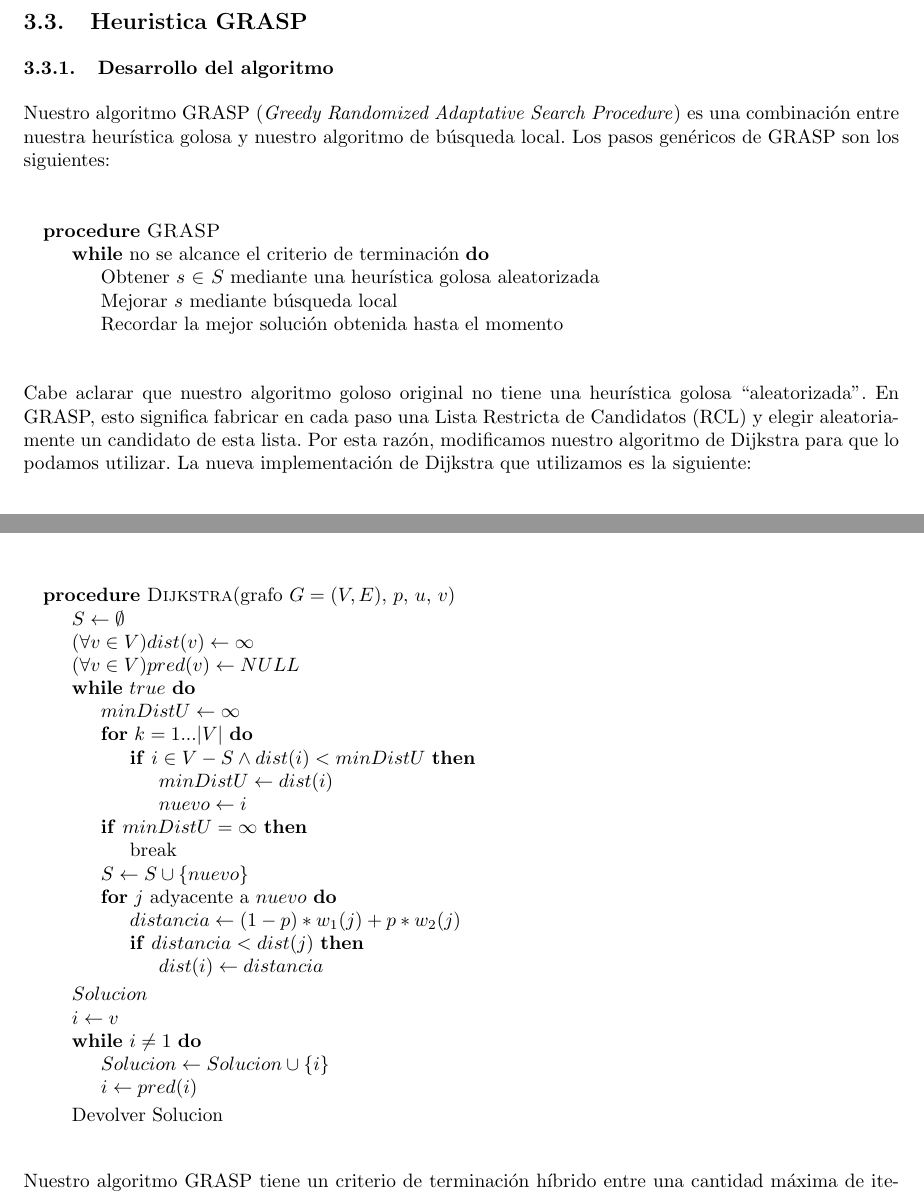
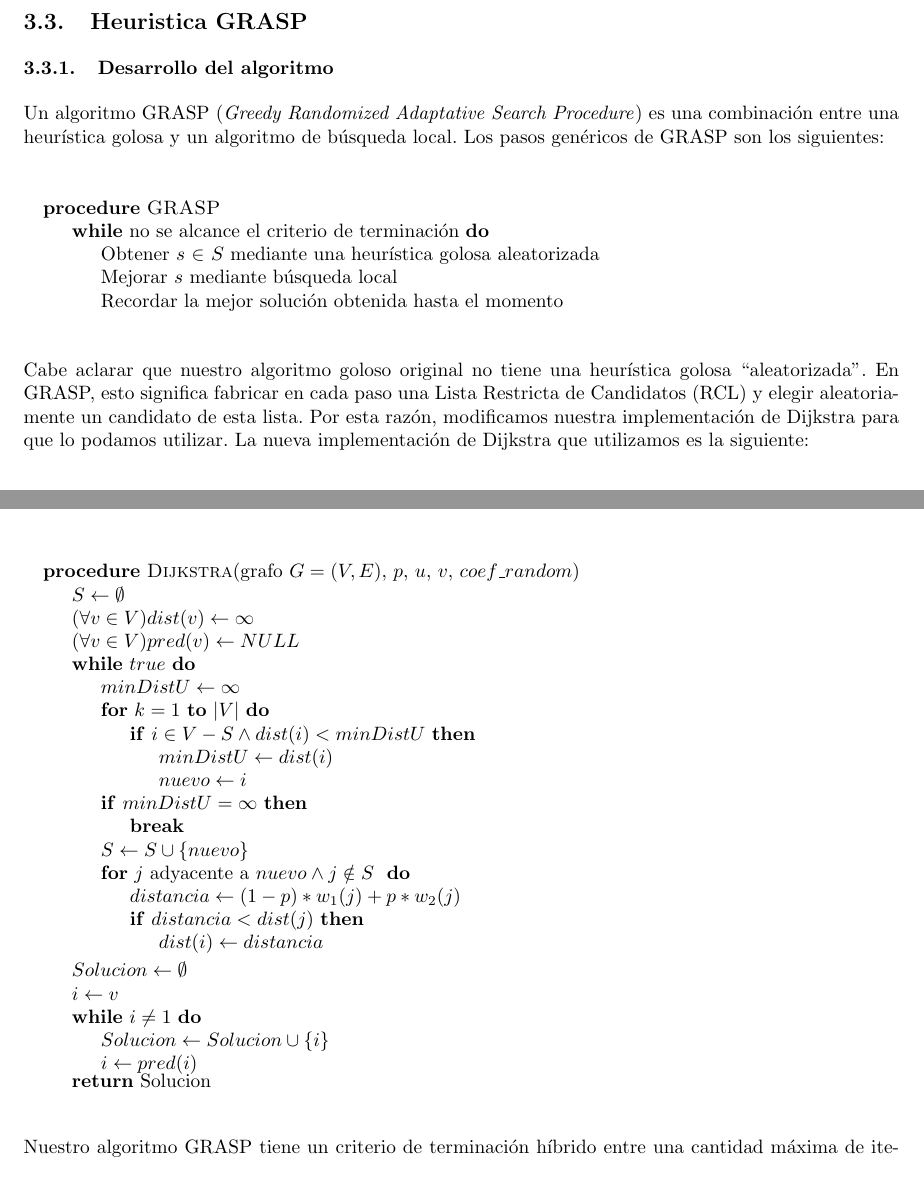
Before and after one commit to ealmansi/algo3-tp3, a LaTeX document (tex/informe.tex, which reads tex/grasp/desarrollo.tex): two parts of pages 12 and 13 of 15, joined at a grey line, cut so that both start at the same text. Compiled offline with pdfLaTeX.

Commit message:
cambios minimos informe

```diff
--- a/tex/grasp/desarrollo.tex
+++ b/tex/grasp/desarrollo.tex
@@ -1,4 +1,4 @@
-Nuestro algoritmo GRASP (\emph{Greedy Randomized Adaptative Search Procedure}) es una combinación entre nuestra heurística golosa y nuestro algoritmo de búsqueda local. Los pasos genéricos de GRASP son los siguientes:
+Un algoritmo GRASP (\emph{Greedy Randomized Adaptative Search Procedure}) es una combinación entre una heurística golosa y un algoritmo de búsqueda local. Los pasos genéricos de GRASP son los siguientes:
 
 \begin{center}
  \begin{figure}[H]
@@ -14,41 +14,43 @@ Nuestro algoritmo GRASP (\emph{Greedy Randomized Adaptative Search Procedure}) e
  \end{figure}
 \end{center}
 
-Cabe aclarar que nuestro algoritmo goloso original no tiene una heurística golosa ``aleatorizada''. En GRASP, esto significa fabricar en cada paso una Lista Restricta de Candidatos (RCL) y elegir aleatoriamente un candidato de esta lista. Por esta razón, modificamos nuestro algoritmo de Dijkstra para que lo podamos utilizar. La nueva implementación de Dijkstra que utilizamos es la siguiente:
+Cabe aclarar que nuestro algoritmo goloso original no tiene una heurística golosa ``aleatorizada''. En GRASP, esto significa fabricar en cada paso una Lista Restricta de Candidatos (RCL) y elegir aleatoriamente un candidato de esta lista. Por esta razón, modificamos nuestra implementación de Dijkstra para que lo podamos utilizar. La nueva implementación de Dijkstra que utilizamos es la siguiente:
+
+%TODO Agregar la parte random
 
 \begin{center}
  \begin{figure}[H]
   \begin{pseudo}
-   \Procedure{Dijkstra}{grafo $G = (V,E)$, $p$, $u$, $v$}
+   \Procedure{Dijkstra}{grafo $G = (V,E)$, $p$, $u$, $v$, $coef\_random$}
     \State $S \leftarrow \emptyset$
     \State $(\forall v \in V) dist(v) \leftarrow \infty$
     \State $(\forall v \in V) pred(v) \leftarrow NULL$
     \While{$true$}
     \State $minDistU \leftarrow \infty$
-    \For{$k =  1 ... |V|$}
+    \For{$k =  1$ \textbf{to} $ |V|$}
       \If{$i \in V-S \wedge dist(i) < minDistU$}
 	\State $minDistU \leftarrow dist(i)$
 	\State $nuevo \leftarrow i$
       \EndIf
     \EndFor
     \If{$minDistU = \infty$}
-      \State break
+      \State \textbf{break}
     \EndIf
     \State $S \leftarrow S \cup \{nuevo\}$
-    \For{$j$ adyacente a $nuevo$}
+    \For{$j$ adyacente a $nuevo \wedge j \notin S$ }
       \State $distancia \leftarrow (1-p)*w_1(j) + p*w_2(j)$
       \If{$distancia < dist(j)$}
 	\State $dist(i) \leftarrow distancia$
       \EndIf
     \EndFor
     \EndWhile
-    \State $Solucion$
+    \State $Solucion \leftarrow \emptyset$
     \State $i \leftarrow v$
     \While{$i \neq 1$}
       \State $Solucion \leftarrow Solucion \cup \{i\}$
       \State $i \leftarrow pred(i)$
     \EndWhile
-    \State Devolver Solucion
+    \Return Solucion
     \EndProcedure
   \end{pseudo}
  \end{figure}
```
Also changed, not shown: tex/busqueda/desarrollo_algoritmo.tex (+1 -3 lines), tex/grasp/desarrollo.tex (11 more changed lines).
